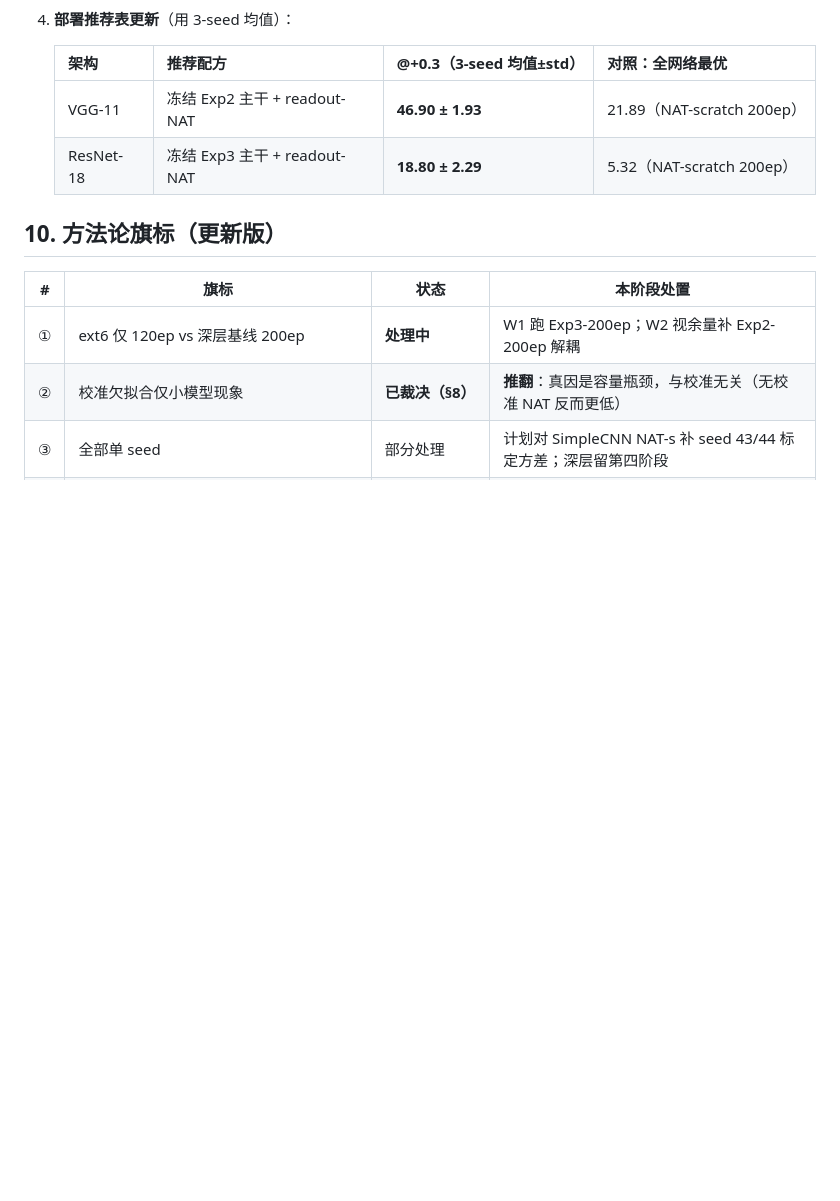
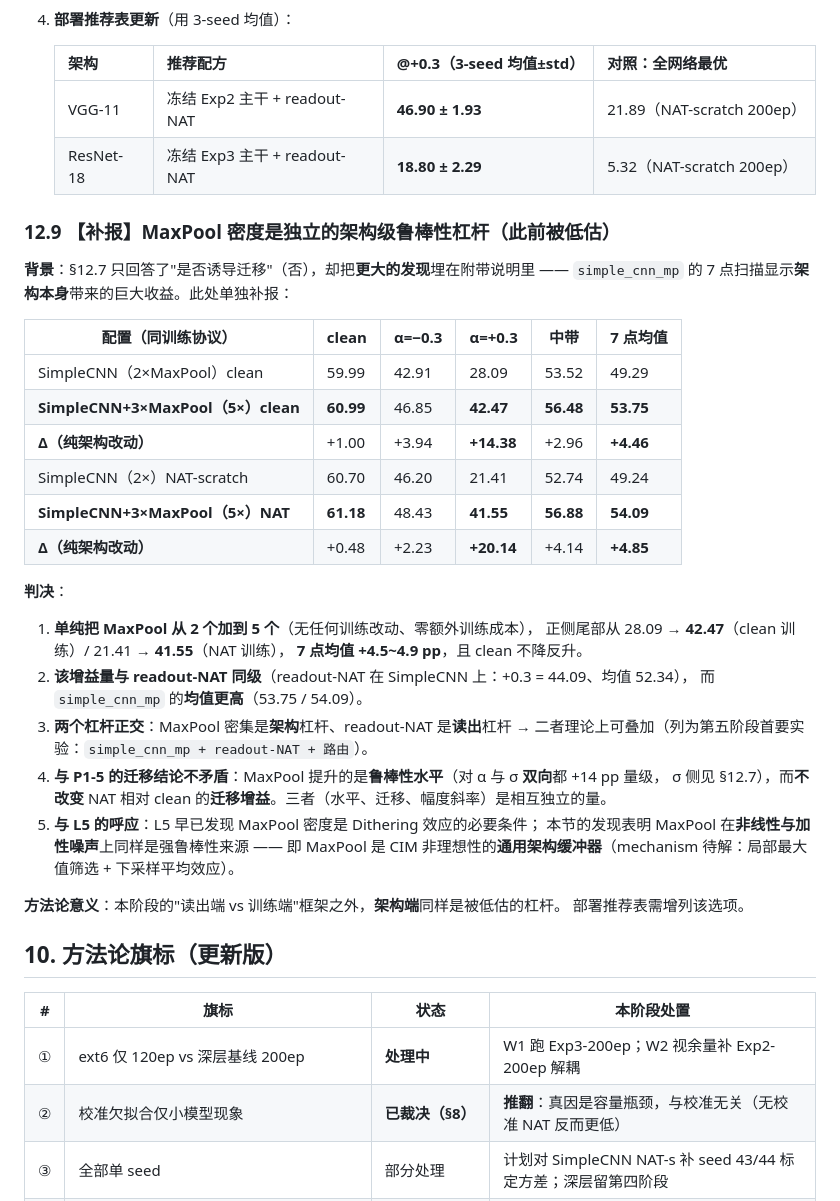
Before and after one commit to DREAMERhyh/2026-Inno-CIM-UCAS-competition, a Markdown page: experiments_ledger.md, the part around the change. Drawn GitHub-style; blank space fills up the shorter version.

Commit message:
v4 补报: MaxPool 密度是独立架构级杠杆（+0.3: 28.09→42.47，零训练成本；与 readout-NAT 正交可叠加）—— 此前被 P1-5 的迁移结论掩盖

```diff
--- a/experiments_ledger.md
+++ b/experiments_ledger.md
@@ -971,6 +971,37 @@ clean 与 NAT-scratch 各训 120ep（同协议），复测高斯迁移。
    | VGG-11 | 冻结 Exp2 主干 + readout-NAT | **46.90 ± 1.93** | 21.89（NAT-scratch 200ep） |
    | ResNet-18 | 冻结 Exp3 主干 + readout-NAT | **18.80 ± 2.29** | 5.32（NAT-scratch 200ep） |
 
+### 12.9 【补报】MaxPool 密度是**独立的架构级鲁棒性杠杆**（此前被低估）
+
+**背景**：§12.7 只回答了"是否诱导迁移"（否），却把**更大的发现**埋在附带说明里 ——
+`simple_cnn_mp` 的 7 点扫描显示**架构本身**带来的巨大收益。此处单独补报：
+
+| 配置（同训练协议） | clean | α=−0.3 | α=+0.3 | 中带 | **7 点均值** |
+|---|---|---|---|---|---|
+| SimpleCNN（2×MaxPool）clean | 59.99 | 42.91 | 28.09 | 53.52 | 49.29 |
+| **SimpleCNN+3×MaxPool（5×）clean** | **60.99** | 46.85 | **42.47** | **56.48** | **53.75** |
+| **Δ（纯架构改动）** | +1.00 | +3.94 | **+14.38** | +2.96 | **+4.46** |
+| SimpleCNN（2×）NAT-scratch | 60.70 | 46.20 | 21.41 | 52.74 | 49.24 |
+| **SimpleCNN+3×MaxPool（5×）NAT** | **61.18** | 48.43 | **41.55** | **56.88** | **54.09** |
+| **Δ（纯架构改动）** | +0.48 | +2.23 | **+20.14** | +4.14 | **+4.85** |
+
+**判决**：
+1. **单纯把 MaxPool 从 2 个加到 5 个**（无任何训练改动、零额外训练成本），
+   正侧尾部从 28.09 → **42.47**（clean 训练）/ 21.41 → **41.55**（NAT 训练），
+   **7 点均值 +4.5~4.9 pp**，且 clean 不降反升。
+2. **该增益量与 readout-NAT 同级**（readout-NAT 在 SimpleCNN 上：+0.3 = 44.09、均值 52.34），
+   而 `simple_cnn_mp` 的**均值更高**（53.75 / 54.09）。
+3. **两个杠杆正交**：MaxPool 密集是**架构**杠杆、readout-NAT 是**读出**杠杆 →
+   二者理论上可叠加（列为第五阶段首要实验：`simple_cnn_mp + readout-NAT + 路由`）。
+4. **与 P1-5 的迁移结论不矛盾**：MaxPool 提升的是**鲁棒性水平**（对 α 与 σ **双向**都 +14 pp 量级，
+   σ 侧见 §12.7），而**不改变** NAT 相对 clean 的**迁移增益**。三者（水平、迁移、幅度斜率）是相互独立的量。
+5. **与 L5 的呼应**：L5 早已发现 MaxPool 密度是 Dithering 效应的必要条件；
+   本节的发现表明 MaxPool 在**非线性与加性噪声**上同样是强鲁棒性来源 ——
+   即 MaxPool 是 CIM 非理想性的**通用架构缓冲器**（mechanism 待解：局部最大值筛选 + 下采样平均效应）。
+
+**方法论意义**：本阶段的"读出端 vs 训练端"框架之外，**架构端**同样是被低估的杠杆。
+部署推荐表需增列该选项。
+
 ## 10. 方法论旗标（更新版）
 
 | # | 旗标 | 状态 | 本阶段处置 |
```
Also changed, not shown: 第四阶段报告.md (+6 -0 lines).
